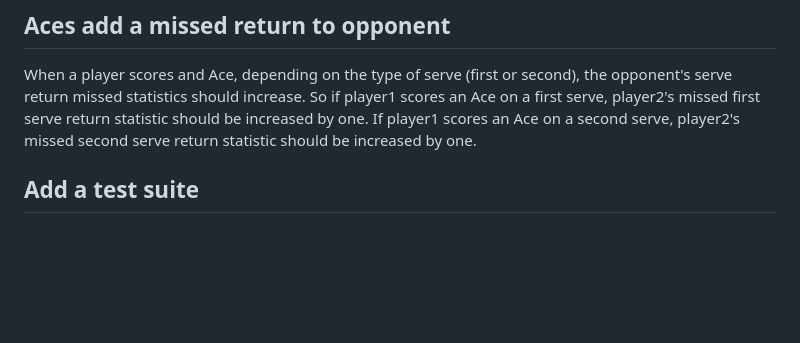
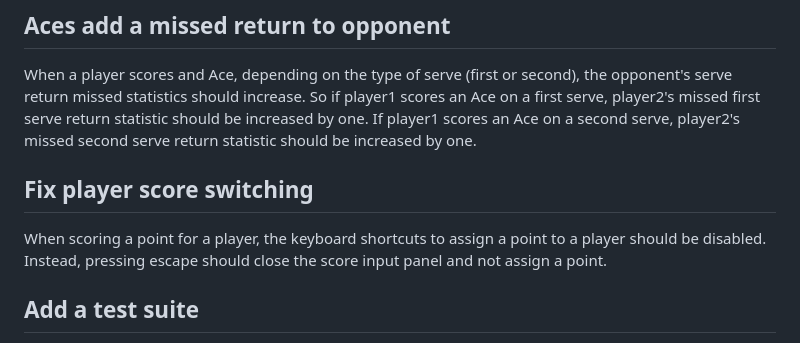
Before and after one commit to Arthamys/tennis_scorer, a Markdown page: TODO.md, the part around the change. GitHub-like rendering; blank space fills up the shorter version.

Commit message:
Add more todos

```diff
--- a/TODO.md
+++ b/TODO.md
@@ -27,6 +27,10 @@ The rally length should not be displayed in the stats panel.
 ## Aces add a missed return to opponent
 When a player scores and Ace, depending on the type of serve (first or second), the opponent's serve return missed statistics should increase. So if player1 scores an Ace on a first serve, player2's missed first serve return statistic should be increased by one.
 If player1 scores an Ace on a second serve, player2's missed second serve return statistic should be increased by one.
+
+## Fix player score switching
+When scoring a point for a player, the keyboard shortcuts to assign a point to a player should be disabled.
+Instead, pressing escape should close the score input panel and not assign a point.
 
 ## Add a test suite
 The project should support Behavior Driven tests though the user of the Cucumber framework.
```
